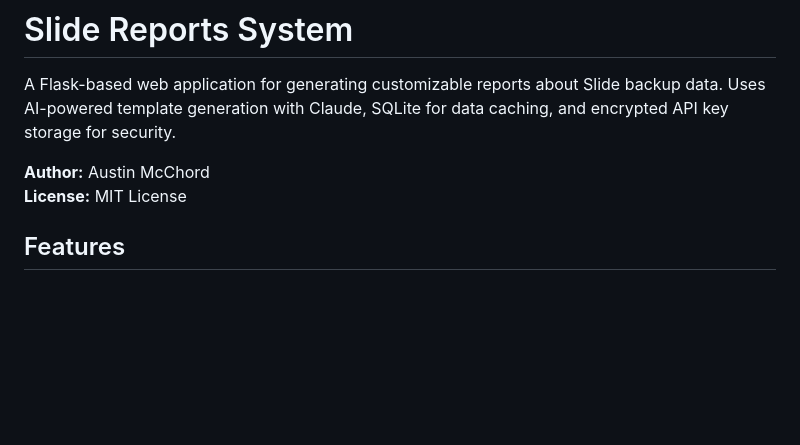
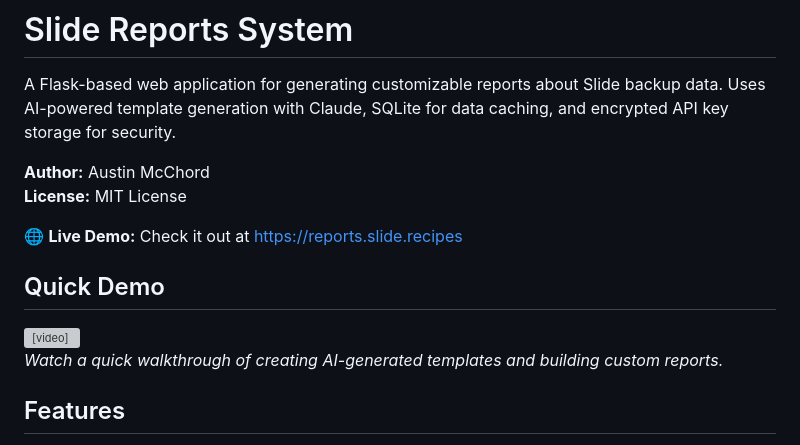
Before and after one commit to amcchord/slideReports, a Markdown page: README.md, the part around the change. Drawn GitHub-style; blank space fills up the shorter version; grey boxes are pictures that could not be loaded.

Commit message:
Add Quick Demo video section and live demo link

```diff
--- a/README.md
+++ b/README.md
@@ -4,6 +4,16 @@ A Flask-based web application for generating customizable reports about Slide ba
 
 **Author:** Austin McChord
 **License:** MIT License
+
+🌐 **Live Demo:** Check it out at [https://reports.slide.recipes](https://reports.slide.recipes)
+
+## Quick Demo
+
+<video src="QuickDemo.mp4" controls width="100%">
+  Your browser does not support the video tag. <a href="QuickDemo.mp4">Download the demo video</a>.
+</video>
+
+*Watch a quick walkthrough of creating AI-generated templates and building custom reports.*
 
 ## Features
 
```
